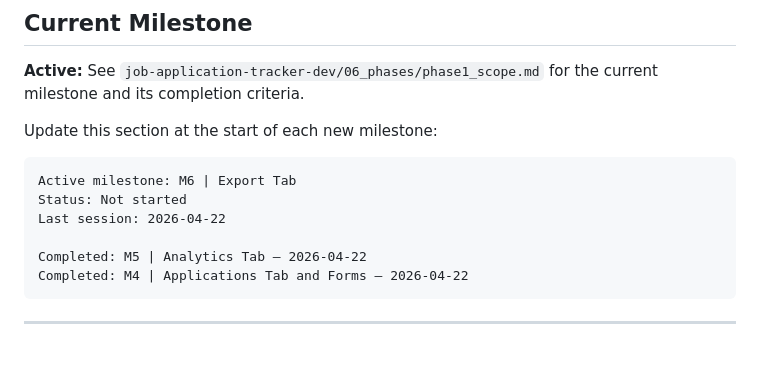
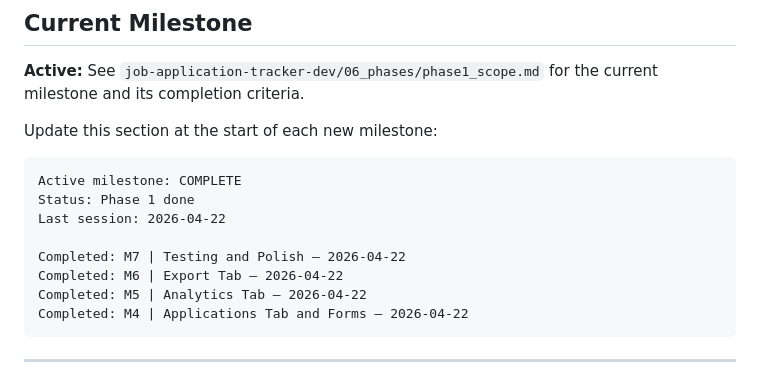
Before and after one commit to CevenJKnowles/job-application-tracker, a Markdown page: CLAUDE.md, the part around the change. Drawn GitHub-style; blank space fills up the shorter version.

Commit message:
docs: update CLAUDE.md milestone status to Phase 1 complete

````diff
--- a/CLAUDE.md
+++ b/CLAUDE.md
@@ -224,10 +224,12 @@ current milestone and its completion criteria.
 Update this section at the start of each new milestone:
 
 ```
-Active milestone: M6 | Export Tab
-Status: Not started
+Active milestone: COMPLETE
+Status: Phase 1 done
 Last session: 2026-04-22
 
+Completed: M7 | Testing and Polish — 2026-04-22
+Completed: M6 | Export Tab — 2026-04-22
 Completed: M5 | Analytics Tab — 2026-04-22
 Completed: M4 | Applications Tab and Forms — 2026-04-22
 ```
````
